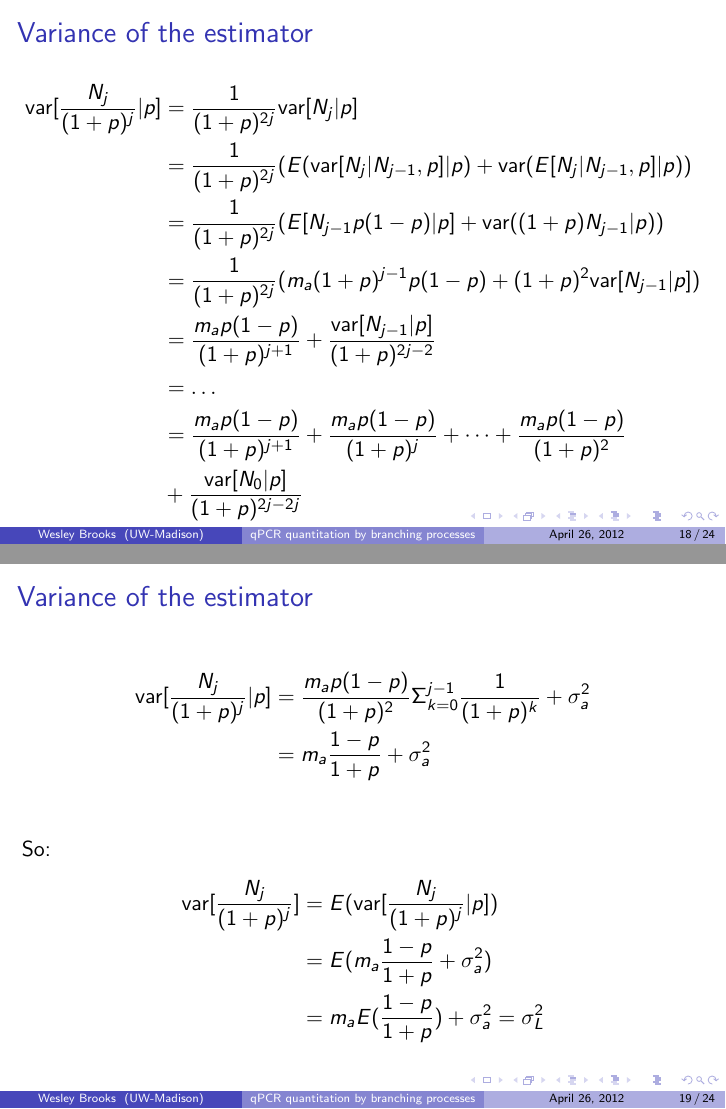
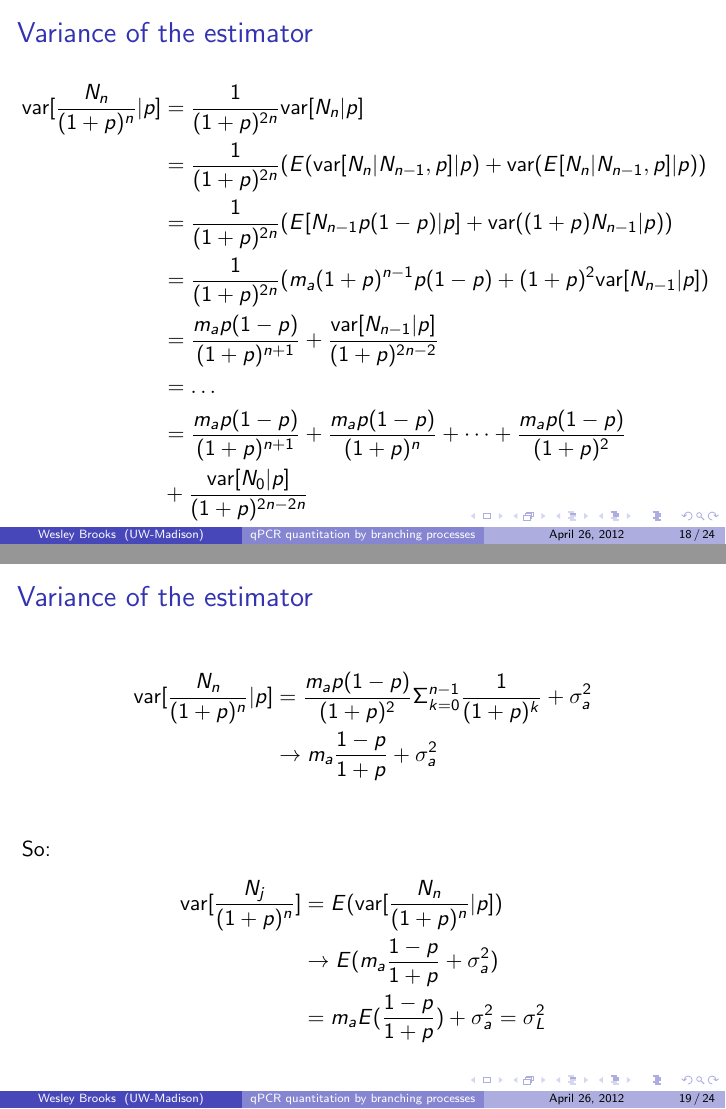
Before and after one commit to wes-brooks/qpcr, LaTeX slides (writeup/presentation.tex): pages 18 and 19 of 24, joined at a grey line. Compiled offline with pdfLaTeX.

Commit message:
Some notation adjusted in the presentation

```diff
--- a/writeup/presentation.tex
+++ b/writeup/presentation.tex
@@ -292,9 +292,9 @@ Reminder: our idealized estimator was $W(n) = \frac{N_n}{(1+p)^n} $
 %qPCR as a branching process
 \begin{frame}{Variance of the estimator}
 \begin{align*}
-\sigma^2_L &= \text{var}[\frac{N_j}{(1+p)^j}] = E(\text{var}[\frac{N_j}{(1+p)^j}|p]) + \text{var}(E[\frac{N_j}{(1+p)^j}|p])\\
-&= E(\text{var}[\frac{N_j}{(1+p)^j}|p])  + \text{var}(m_a)\\
-&= E(\text{var}[\frac{N_j}{(1+p)^j}|p])
+\sigma^2_L &= \text{var}[\frac{N_n}{(1+p)^n}] = E(\text{var}[\frac{N_n}{(1+p)^n}|p]) + \text{var}(E[\frac{N_n}{(1+p)^n}|p])\\
+&= E(\text{var}[\frac{N_n}{(1+p)^n}|p])  + \text{var}(m_a)\\
+&= E(\text{var}[\frac{N_n}{(1+p)^n}|p])
 \end{align*}
 \end{frame}
 
@@ -302,15 +302,15 @@ Reminder: our idealized estimator was $W(n) = \frac{N_n}{(1+p)^n} $
 %qPCR as a branching process
 \begin{frame}{Variance of the estimator}
 \begin{align*}
-\text{var}[\frac{N_j}{(1+p)^j}|p] &= \frac{1}{(1+p)^{2j}}\text{var}[N_j|p] \\
-&= \frac{1}{(1+p)^{2j}} ( E(\text{var}[N_j|N_{j-1},p]|p) + \text{var}(E[N_j|N_{j-1},p]|p) ) \\
-&= \frac{1}{(1+p)^{2j}} ( E[N_{j-1}p(1-p)|p] + \text{var}((1+p)N_{j-1}|p) ) \\
-&= \frac{1}{(1+p)^{2j}} ( m_a (1+p)^{j-1}p(1-p) + (1+p)^2\text{var}[N_{j-1}|p] ) \\
-&= \frac{m_a p (1-p)}{(1+p)^{j+1}}  + \frac{\text{var}[N_{j-1}|p]}{(1+p)^{2j-2}} \\
+\text{var}[\frac{N_n}{(1+p)^n}|p] &= \frac{1}{(1+p)^{2n}}\text{var}[N_n|p] \\
+&= \frac{1}{(1+p)^{2n}} ( E(\text{var}[N_n|N_{n-1},p]|p) + \text{var}(E[N_n|N_{n-1},p]|p) ) \\
+&= \frac{1}{(1+p)^{2n}} ( E[N_{n-1}p(1-p)|p] + \text{var}((1+p)N_{n-1}|p) ) \\
+&= \frac{1}{(1+p)^{2n}} ( m_a (1+p)^{n-1}p(1-p) + (1+p)^2\text{var}[N_{n-1}|p] ) \\
+&= \frac{m_a p (1-p)}{(1+p)^{n+1}}  + \frac{\text{var}[N_{n-1}|p]}{(1+p)^{2n-2}} \\
 &= \dots \\
-&= \frac{m_a p (1-p)}{(1+p)^{j+1}}  + \frac{m_a p (1-p)}{(1+p)^{j}} + \dots + \frac{m_a p (1-p)}{(1+p)^{2}} \\ &+ \frac{\text{var}[N_{0}|p]}{(1+p)^{2j-2j}} \\
-&= \frac{m_a p (1-p)}{(1+p)^{j+1}}  + \frac{m_a p (1-p)}{(1+p)^{j}} + \dots + \frac{m_a p (1-p)}{(1+p)^{2}} \\
-& + \frac{\text{var}[N_{0}|p]}{(1+p)^{2j-2j}} \\
+&= \frac{m_a p (1-p)}{(1+p)^{n+1}}  + \frac{m_a p (1-p)}{(1+p)^{n}} + \dots + \frac{m_a p (1-p)}{(1+p)^{2}} \\ &+ \frac{\text{var}[N_{0}|p]}{(1+p)^{2n-2n}} \\
+&= \frac{m_a p (1-p)}{(1+p)^{n+1}}  + \frac{m_a p (1-p)}{(1+p)^{n}} + \dots + \frac{m_a p (1-p)}{(1+p)^{2}} \\
+& + \frac{\text{var}[N_{0}|p]}{(1+p)^{2n-2n}} \\
 \end{align*}
 \end{frame}
 
@@ -318,13 +318,13 @@ Reminder: our idealized estimator was $W(n) = \frac{N_n}{(1+p)^n} $
 %qPCR as a branching process
 \begin{frame}{Variance of the estimator}
 \begin{align*}
-\text{var}[\frac{N_j}{(1+p)^j}|p] &= \frac{m_a p (1-p)}{(1+p)^{2}} \Sigma_{k=0}^{j-1}\frac{1}{(1+p)^k} + \sigma^2_a \\
-&= m_a  \frac{1-p}{1+p} + \sigma^2_a \\
+\text{var}[\frac{N_n}{(1+p)^n}|p] &= \frac{m_a p (1-p)}{(1+p)^{2}} \Sigma_{k=0}^{n-1}\frac{1}{(1+p)^k} + \sigma^2_a \\
+&\to m_a  \frac{1-p}{1+p} + \sigma^2_a \\
 \end{align*}
 So:
 \begin{align*}
-\text{var}[\frac{N_j}{(1+p)^j}] &= E(\text{var}[\frac{N_j}{(1+p)^j}|p])\\
-&= E(m_a \frac{1-p}{1+p} + \sigma^2_a) \\
+\text{var}[\frac{N_j}{(1+p)^n}] &= E(\text{var}[\frac{N_n}{(1+p)^n}|p])\\
+&\to E(m_a \frac{1-p}{1+p} + \sigma^2_a) \\
 &= m_a E(\frac{1-p}{1+p}) + \sigma^2_a = \sigma^2_L
 \end{align*}
 \end{frame}
```
Also changed, not shown: writeup/presentation.pdf, 2 other files.
